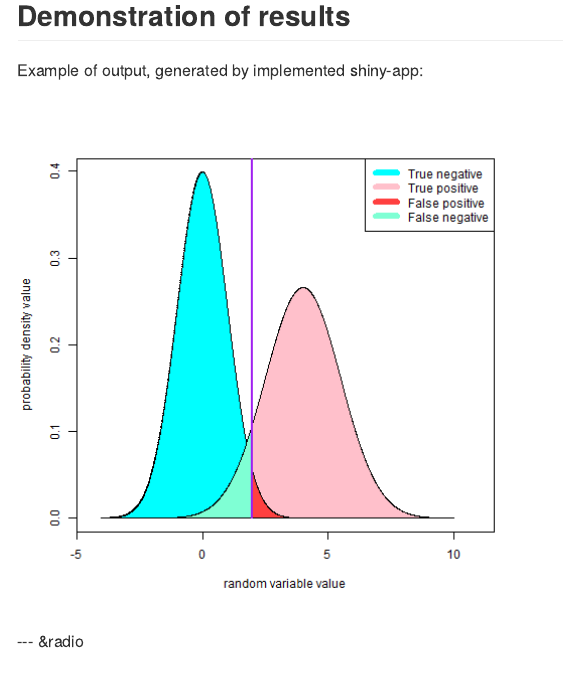
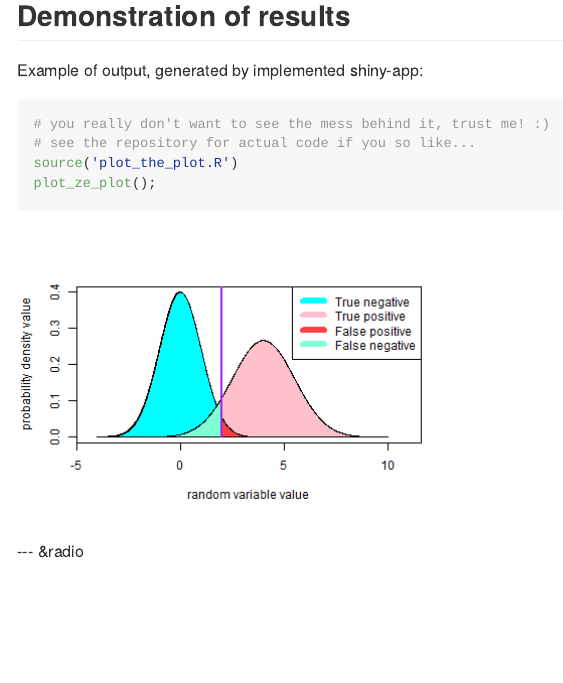
Before and after one commit to pglushkov/DevelopingDataProducts_Slides, an R Markdown document (index.Rmd): the page in a window 1100 px wide, from 590 px down. The pictures show the output file index.md that the author committed with the source, drawn offline in the style of GitHub.

Commit message:
small improvements

````diff
--- a/index.Rmd
+++ b/index.Rmd
@@ -42,7 +42,9 @@ Short manual is presented on the page.
 
 Example of output, generated by implemented shiny-app:
 
-```{r, echo = FALSE}
+```{r, echo = TRUE, fig.width = 6, fig.height = 4}
+# you really don't want to see the mess behind it, trust me! :)
+# see the repository for actual code if you so like...
 source('plot_the_plot.R')
 plot_ze_plot();
 ```
````
Also changed, not shown: plot_the_plot.R (+1 -0 lines), assets/fig/unnamed-chunk-1-1.png, index.html, index.md.
